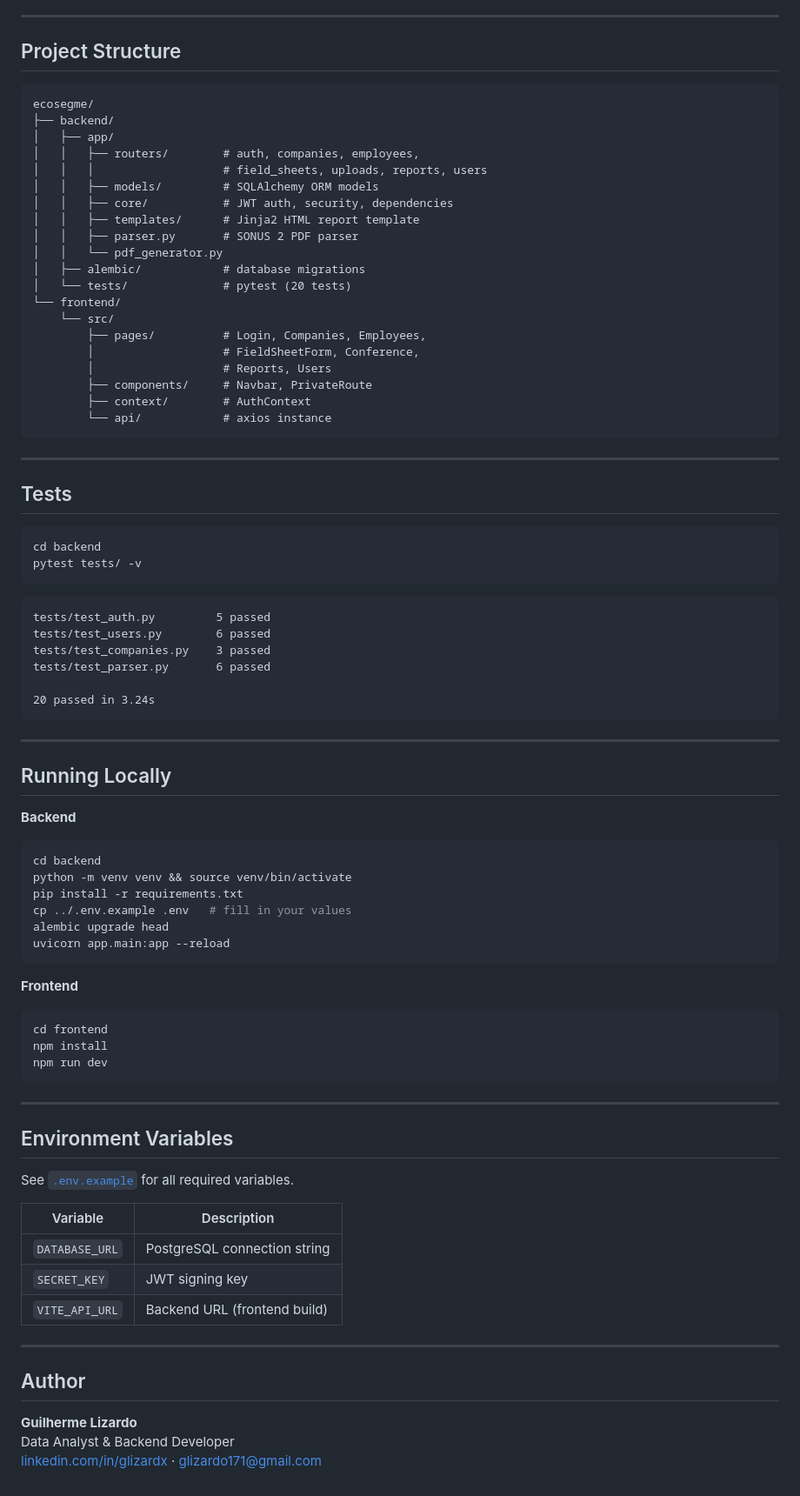
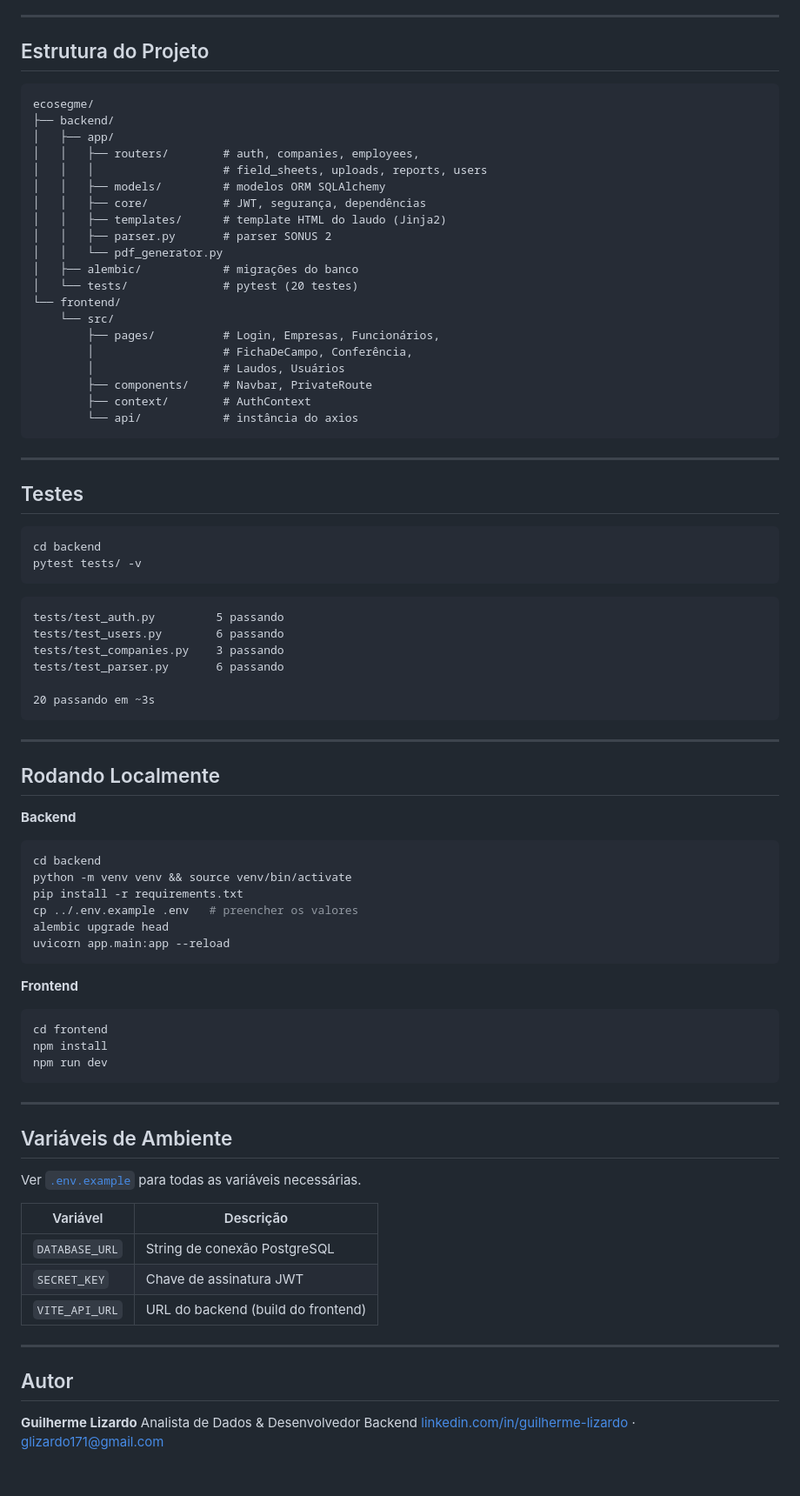
Before and after one commit to martinsticonsultoria-byte/ecosegme, a Markdown page: README.md, the part around one of its changes. Shown at 87% size. Drawn GitHub-style.

````diff
--- a/README.md
+++ b/README.md
@@ -90,7 +90,7 @@ Two roles — `technician` and `admin_staff` — with route-level enforcement on
 
 ---
 
-## Project Structure
+## Estrutura do Projeto
 
 ```
 ecosegme/
@@ -98,26 +98,26 @@ ecosegme/
 │   ├── app/
 │   │   ├── routers/        # auth, companies, employees,
 │   │   │                   # field_sheets, uploads, reports, users
-│   │   ├── models/         # SQLAlchemy ORM models
-│   │   ├── core/           # JWT auth, security, dependencies
-│   │   ├── templates/      # Jinja2 HTML report template
-│   │   ├── parser.py       # SONUS 2 PDF parser
+│   │   ├── models/         # modelos ORM SQLAlchemy
+│   │   ├── core/           # JWT, segurança, dependências
+│   │   ├── templates/      # template HTML do laudo (Jinja2)
+│   │   ├── parser.py       # parser SONUS 2
 │   │   └── pdf_generator.py
-│   ├── alembic/            # database migrations
-│   └── tests/              # pytest (20 tests)
+│   ├── alembic/            # migrações do banco
+│   └── tests/              # pytest (20 testes)
 └── frontend/
     └── src/
-        ├── pages/          # Login, Companies, Employees,
-        │                   # FieldSheetForm, Conference,
-        │                   # Reports, Users
+        ├── pages/          # Login, Empresas, Funcionários,
+        │                   # FichaDeCampo, Conferência,
+        │                   # Laudos, Usuários
         ├── components/     # Navbar, PrivateRoute
         ├── context/        # AuthContext
-        └── api/            # axios instance
+        └── api/            # instância do axios
 ```
 
 ---
 
-## Tests
+## Testes
 
 ```bash
 cd backend
@@ -125,24 +125,24 @@ pytest tests/ -v
 ```
 
 ```
-tests/test_auth.py         5 passed
-tests/test_users.py        6 passed
-tests/test_companies.py    3 passed
-tests/test_parser.py       6 passed
+tests/test_auth.py         5 passando
+tests/test_users.py        6 passando
+tests/test_companies.py    3 passando
+tests/test_parser.py       6 passando
 
-20 passed in 3.24s
+20 passando em ~3s
 ```
 
 ---
 
-## Running Locally
+## Rodando Localmente
 
 **Backend**
 ```bash
 cd backend
 python -m venv venv && source venv/bin/activate
 pip install -r requirements.txt
-cp ../.env.example .env   # fill in your values
+cp ../.env.example .env   # preencher os valores
 alembic upgrade head
 uvicorn app.main:app --reload
 ```
@@ -156,20 +156,20 @@ npm run dev
 
 ---
 
-## Environment Variables
+## Variáveis de Ambiente
 
-See [`.env.example`](.env.example) for all required variables.
+Ver [`.env.example`](.env.example) para todas as variáveis necessárias.
 
-| Variable | Description |
+| Variável | Descrição |
 |---|---|
-| `DATABASE_URL` | PostgreSQL connection string |
-| `SECRET_KEY` | JWT signing key |
-| `VITE_API_URL` | Backend URL (frontend build) |
+| `DATABASE_URL` | String de conexão PostgreSQL |
+| `SECRET_KEY` | Chave de assinatura JWT |
+| `VITE_API_URL` | URL do backend (build do frontend) |
 
 ---
 
-## Author
+## Autor
 
 **Guilherme Lizardo**
-Data Analyst & Backend Developer
-[linkedin.com/in/glizardx](https://linkedin.com/in/glizardx) · glizardo171@gmail.com
+Analista de Dados & Desenvolvedor Backend
+[linkedin.com/in/guilherme-lizardo](https://br.linkedin.com/in/guilherme-lizardo) · glizardo171@gmail.com
````
Also changed, not shown: other parts of README.md (+47 -47 lines).
